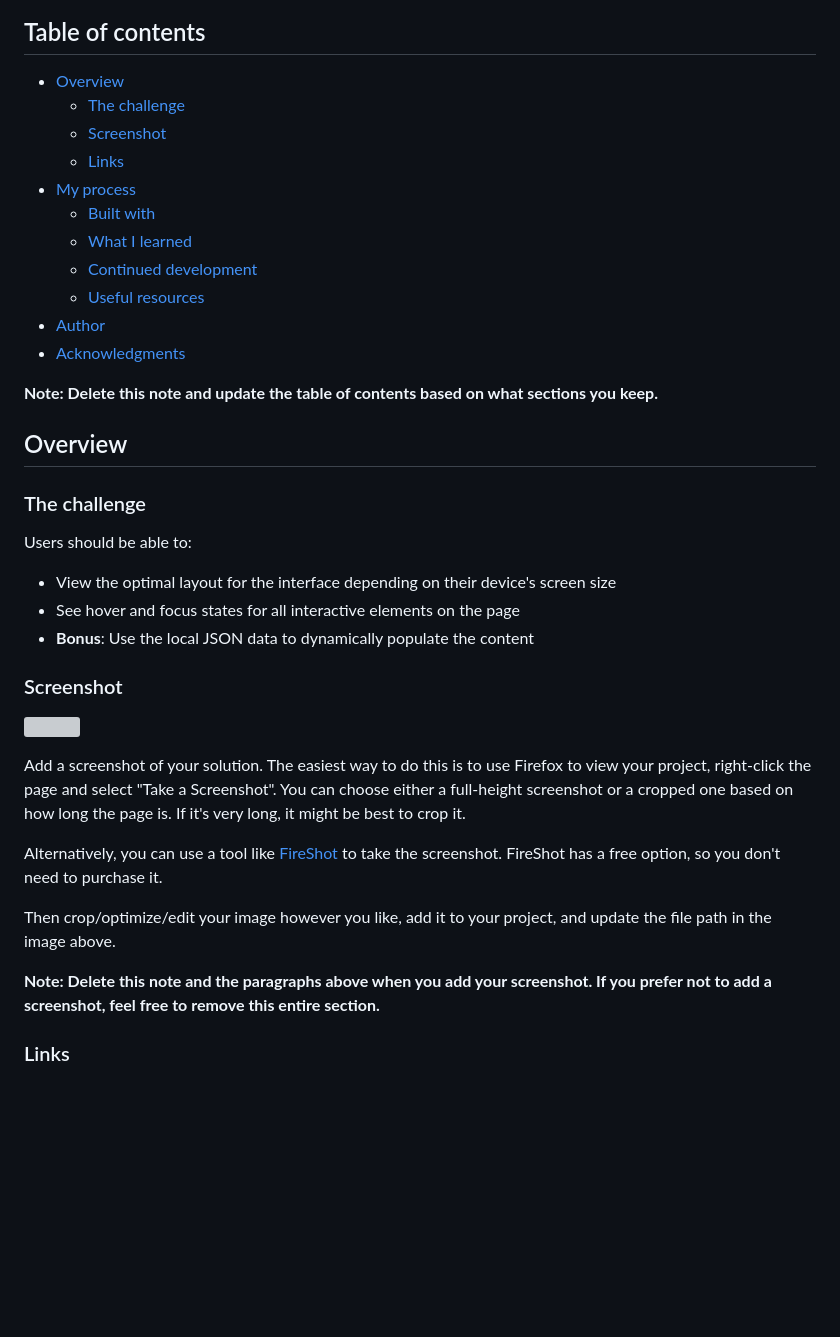
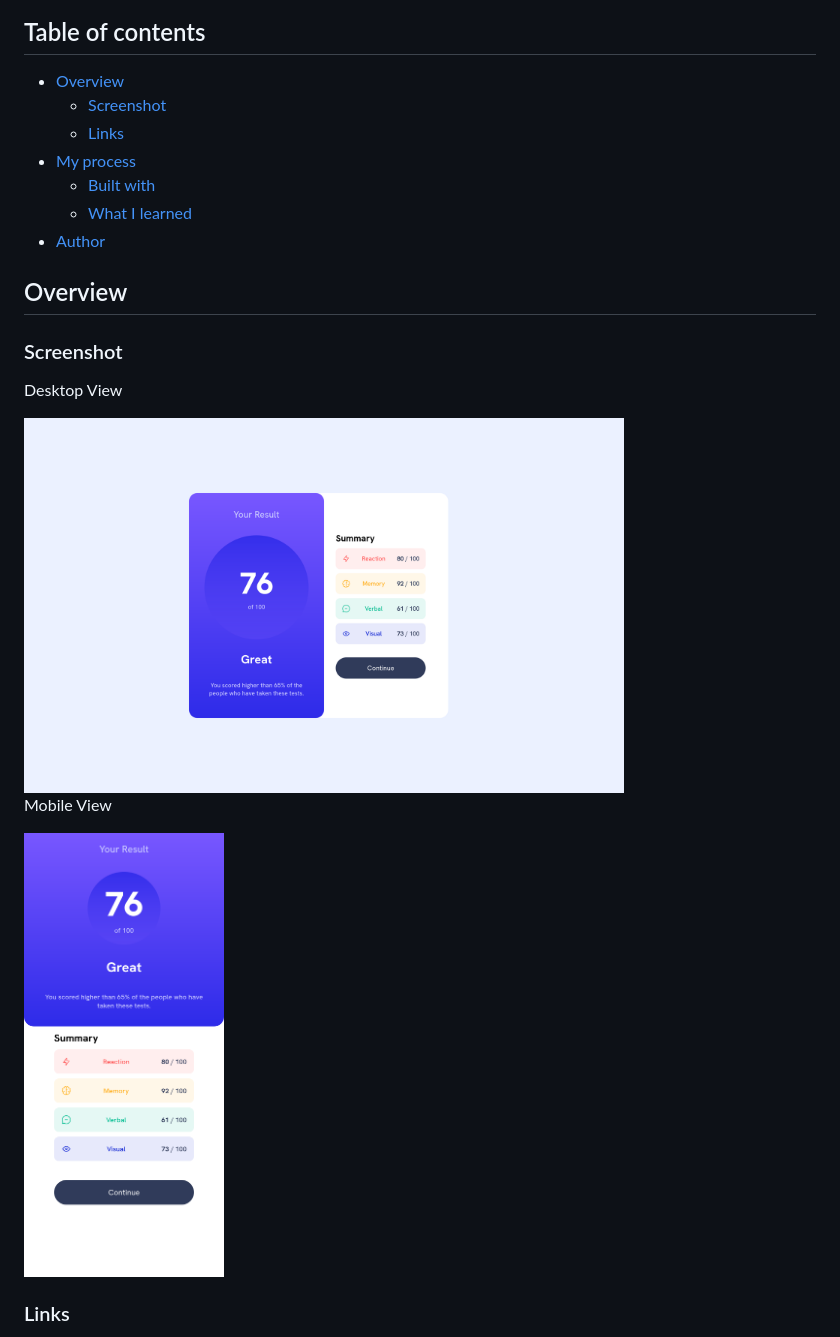
Before and after one commit to abdullah09c/results-summary-component-main, a Markdown page: README.md, the part around the change printed below. Rendered like a GitHub page; pictures changed too: screenshots/desktop.png (added), screenshots/mobile.png (added); blank space fills up the shorter version; grey boxes are pictures that could not be loaded.

```diff
--- a/README.md
+++ b/README.md
@@ -5,40 +5,24 @@ This is a solution to the [Results summary component challenge on Frontend Mento
 ## Table of contents
 
 - [Overview](#overview)
-  - [The challenge](#the-challenge)
   - [Screenshot](#screenshot)
   - [Links](#links)
 - [My process](#my-process)
   - [Built with](#built-with)
   - [What I learned](#what-i-learned)
-  - [Continued development](#continued-development)
-  - [Useful resources](#useful-resources)
 - [Author](#author)
-- [Acknowledgments](#acknowledgments)
-
-**Note: Delete this note and update the table of contents based on what sections you keep.**
 
 ## Overview
 
-### The challenge
 
-Users should be able to:
 
-- View the optimal layout for the interface depending on their device's screen size
-- See hover and focus states for all interactive elements on the page
-- **Bonus**: Use the local JSON data to dynamically populate the content
 
 ### Screenshot
 
-![](./screenshot.jpg)
-
-Add a screenshot of your solution. The easiest way to do this is to use Firefox to view your project, right-click the page and select "Take a Screenshot". You can choose either a full-height screenshot or a cropped one based on how long the page is. If it's very long, it might be best to crop it.
-
-Alternatively, you can use a tool like [FireShot](https://getfireshot.com/) to take the screenshot. FireShot has a free option, so you don't need to purchase it.
-
-Then crop/optimize/edit your image however you like, add it to your project, and update the file path in the image above.
-
-**Note: Delete this note and the paragraphs above when you add your screenshot. If you prefer not to add a screenshot, feel free to remove this entire section.**
+<p>Desktop View</p>
+<img src="screenshots/desktop.png" alt="Desktop view of the results summary component" width="600px">
+<p>Mobile View</p>
+<img src="screenshots/mobile.png" alt="Mobile view of the results summary component" width="200px">
 
 ### Links
 
```
Also changed, not shown: other parts of README.md (+39 -43 lines).
